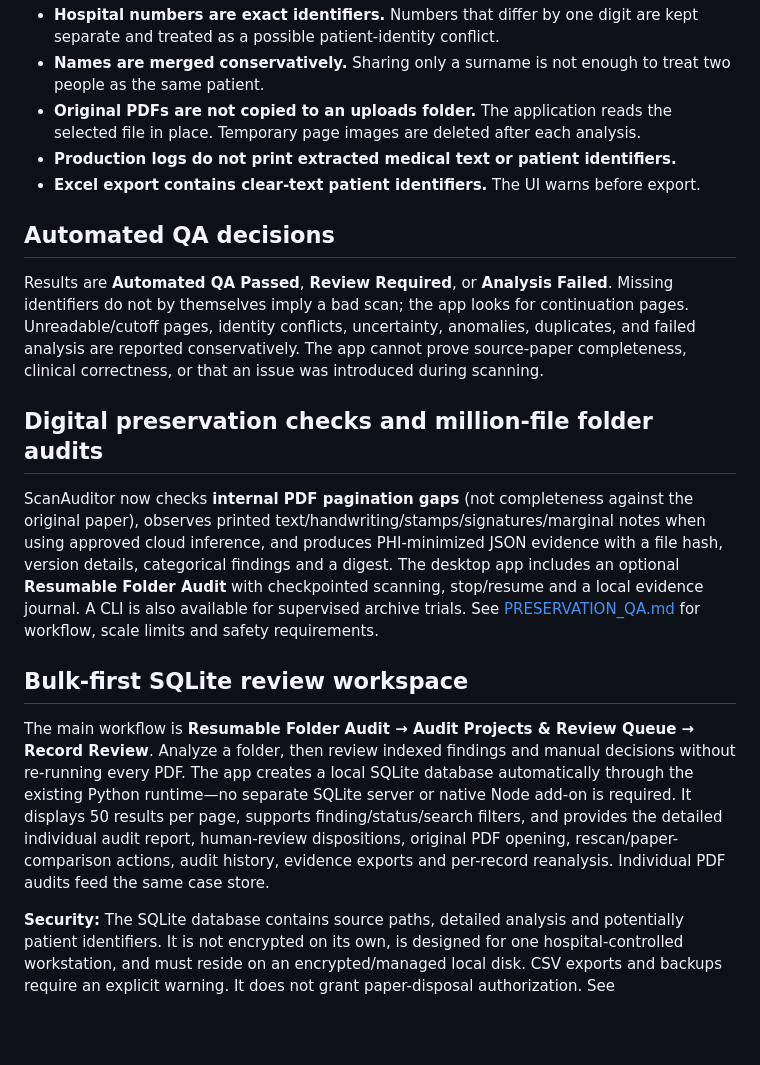
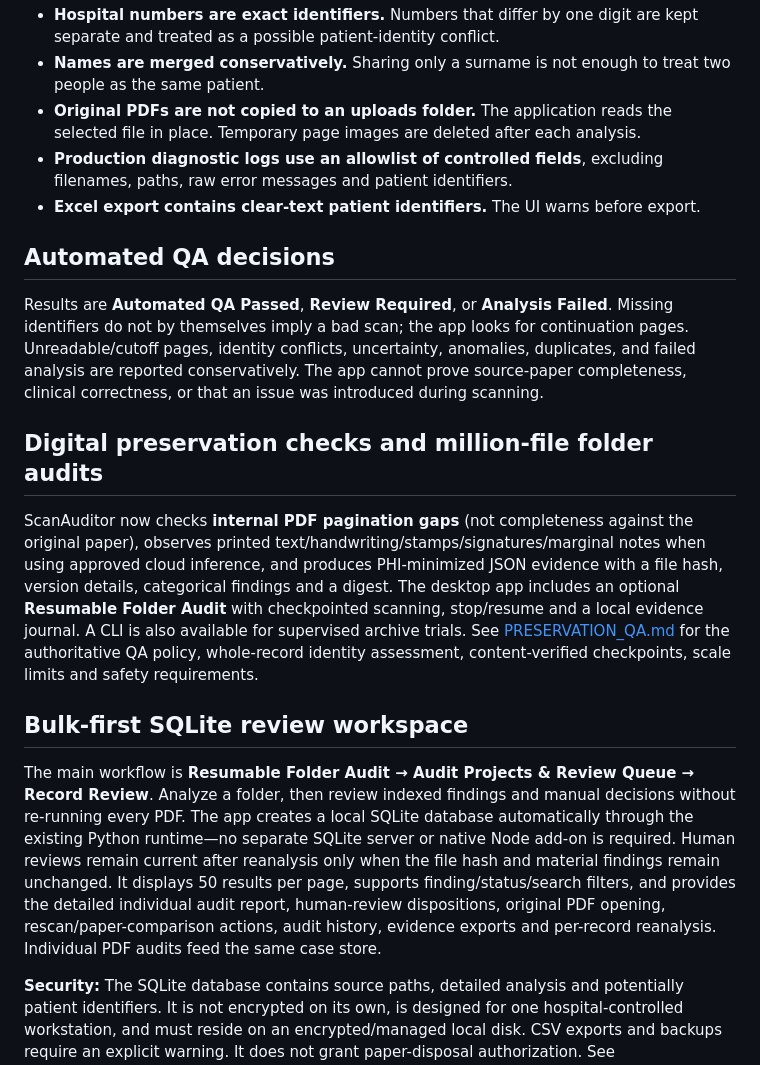
Before and after one commit to bewayo2/scanauditor, a Markdown page: README.md, the part around the change. GitHub-like rendering; blank space fills up the shorter version.

Commit message:
Update README with current review and privacy controls

```diff
--- a/README.md
+++ b/README.md
@@ -51,7 +51,7 @@ OCR and image-quality analysis always use the configured vision model. The Elect
 - **Hospital numbers are exact identifiers.** Numbers that differ by one digit are kept separate and treated as a possible patient-identity conflict.
 - **Names are merged conservatively.** Sharing only a surname is not enough to treat two people as the same patient.
 - **Original PDFs are not copied to an uploads folder.** The application reads the selected file in place. Temporary page images are deleted after each analysis.
-- **Production logs do not print extracted medical text or patient identifiers.**
+- **Production diagnostic logs use an allowlist of controlled fields**, excluding filenames, paths, raw error messages and patient identifiers.
 - **Excel export contains clear-text patient identifiers.** The UI warns before export.
 
 ## Automated QA decisions
@@ -60,11 +60,11 @@ Results are **Automated QA Passed**, **Review Required**, or **Analysis Failed**
 
 ## Digital preservation checks and million-file folder audits
 
-ScanAuditor now checks **internal PDF pagination gaps** (not completeness against the original paper), observes printed text/handwriting/stamps/signatures/marginal notes when using approved cloud inference, and produces PHI-minimized JSON evidence with a file hash, version details, categorical findings and a digest. The desktop app includes an optional **Resumable Folder Audit** with checkpointed scanning, stop/resume and a local evidence journal. A CLI is also available for supervised archive trials. See [PRESERVATION_QA.md](PRESERVATION_QA.md) for workflow, scale limits and safety requirements.
+ScanAuditor now checks **internal PDF pagination gaps** (not completeness against the original paper), observes printed text/handwriting/stamps/signatures/marginal notes when using approved cloud inference, and produces PHI-minimized JSON evidence with a file hash, version details, categorical findings and a digest. The desktop app includes an optional **Resumable Folder Audit** with checkpointed scanning, stop/resume and a local evidence journal. A CLI is also available for supervised archive trials. See [PRESERVATION_QA.md](PRESERVATION_QA.md) for the authoritative QA policy, whole-record identity assessment, content-verified checkpoints, scale limits and safety requirements.
 
 ## Bulk-first SQLite review workspace
 
-The main workflow is **Resumable Folder Audit → Audit Projects & Review Queue → Record Review**. Analyze a folder, then review indexed findings and manual decisions without re-running every PDF. The app creates a local SQLite database automatically through the existing Python runtime—no separate SQLite server or native Node add-on is required. It displays 50 results per page, supports finding/status/search filters, and provides the detailed individual audit report, human-review dispositions, original PDF opening, rescan/paper-comparison actions, audit history, evidence exports and per-record reanalysis. Individual PDF audits feed the same case store.
+The main workflow is **Resumable Folder Audit → Audit Projects & Review Queue → Record Review**. Analyze a folder, then review indexed findings and manual decisions without re-running every PDF. The app creates a local SQLite database automatically through the existing Python runtime—no separate SQLite server or native Node add-on is required. Human reviews remain current after reanalysis only when the file hash and material findings remain unchanged. It displays 50 results per page, supports finding/status/search filters, and provides the detailed individual audit report, human-review dispositions, original PDF opening, rescan/paper-comparison actions, audit history, evidence exports and per-record reanalysis. Individual PDF audits feed the same case store.
 
 **Security:** The SQLite database contains source paths, detailed analysis and potentially patient identifiers. It is not encrypted on its own, is designed for one hospital-controlled workstation, and must reside on an encrypted/managed local disk. CSV exports and backups require an explicit warning. It does not grant paper-disposal authorization. See [PRESERVATION_QA.md](PRESERVATION_QA.md) for deployment/retention cautions.
 
```
